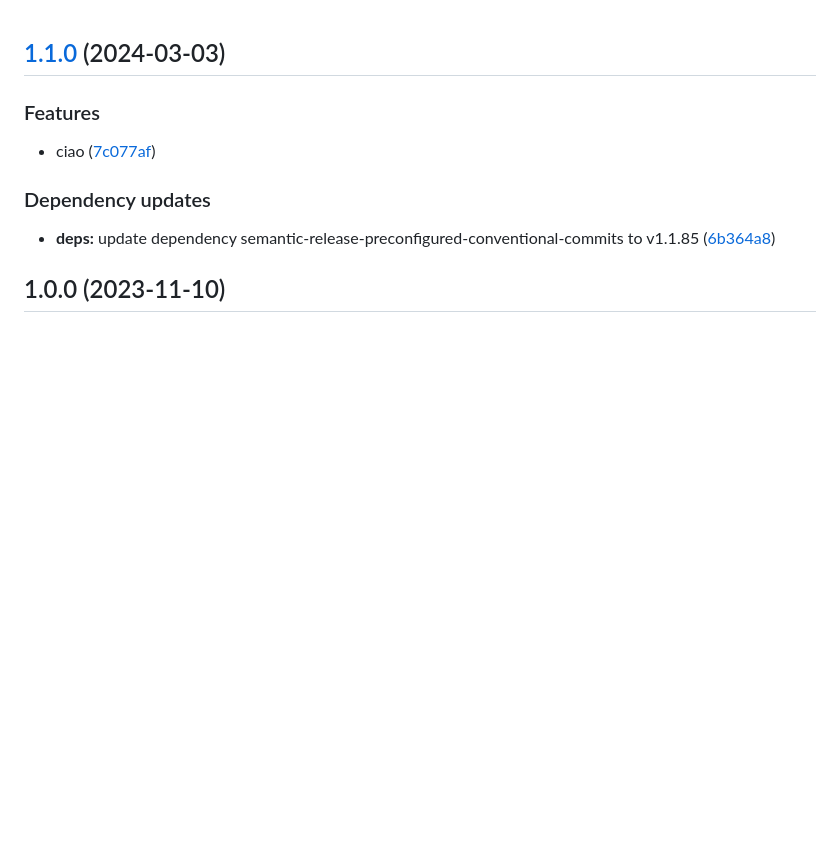
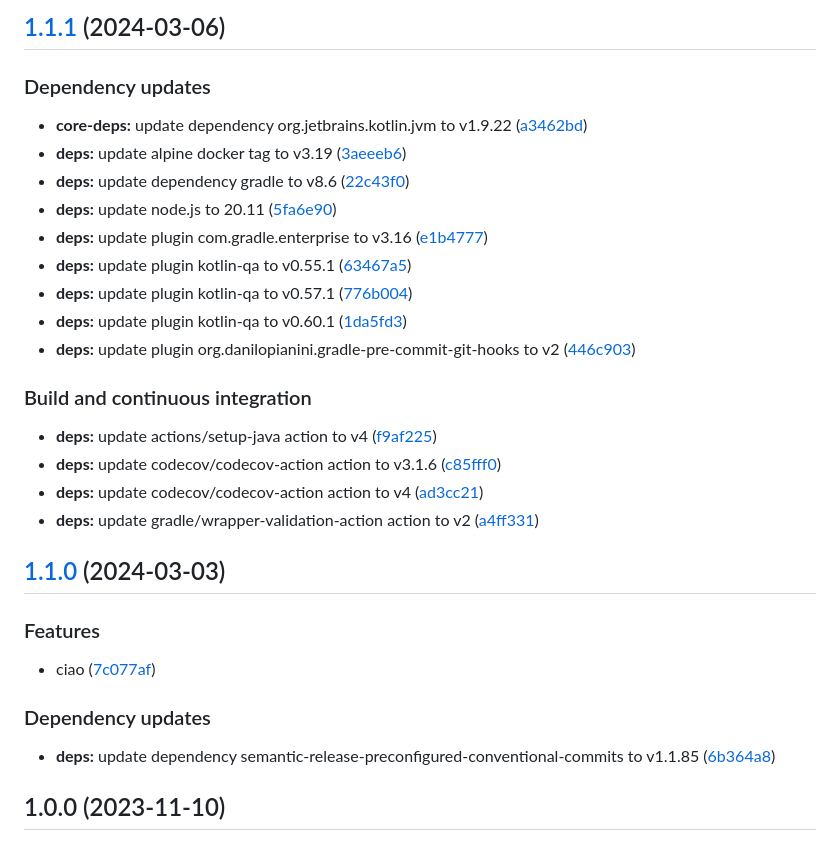
Before and after one commit to giacomoaccursi/prova, a Markdown page: CHANGELOG.md, the part around the change. Drawn GitHub-style; blank space fills up the shorter version.

Commit message:
chore(release)!: [skip ci] 1.1.1 released

```diff
--- a/CHANGELOG.md
+++ b/CHANGELOG.md
@@ -1,3 +1,26 @@
+## [1.1.1](https://github.com/giacomoaccursi/prova/compare/1.1.0...1.1.1) (2024-03-06)
+
+
+### Dependency updates
+
+* **core-deps:** update dependency org.jetbrains.kotlin.jvm to v1.9.22 ([a3462bd](https://github.com/giacomoaccursi/prova/commit/a3462bdaa510df59a66bba939540c02e26e3b7d0))
+* **deps:** update alpine docker tag to v3.19 ([3aeeeb6](https://github.com/giacomoaccursi/prova/commit/3aeeeb6c313f897a846bd3cb238c2b904b18e0a5))
+* **deps:** update dependency gradle to v8.6 ([22c43f0](https://github.com/giacomoaccursi/prova/commit/22c43f083fbc88e5dddec55192a60edc9d707f0e))
+* **deps:** update node.js to 20.11 ([5fa6e90](https://github.com/giacomoaccursi/prova/commit/5fa6e9066efab2fea3d7d91c097e3bf3f444a314))
+* **deps:** update plugin com.gradle.enterprise to v3.16 ([e1b4777](https://github.com/giacomoaccursi/prova/commit/e1b4777547c566270253177dfce1c09cd26acc94))
+* **deps:** update plugin kotlin-qa to v0.55.1 ([63467a5](https://github.com/giacomoaccursi/prova/commit/63467a55faf007b31bd40b6dbb061c7723d4204f))
+* **deps:** update plugin kotlin-qa to v0.57.1 ([776b004](https://github.com/giacomoaccursi/prova/commit/776b0044f9eb9f037d25b5f7aa97fa383ab2a0bd))
+* **deps:** update plugin kotlin-qa to v0.60.1 ([1da5fd3](https://github.com/giacomoaccursi/prova/commit/1da5fd31414abd65da2eea22983cc080674da9d3))
+* **deps:** update plugin org.danilopianini.gradle-pre-commit-git-hooks to v2 ([446c903](https://github.com/giacomoaccursi/prova/commit/446c903b2b7103bd6f6c2ec116649eae2bc95180))
+
+
+### Build and continuous integration
+
+* **deps:** update actions/setup-java action to v4 ([f9af225](https://github.com/giacomoaccursi/prova/commit/f9af225b198b3833d6e7a93b504830c8d0797dc8))
+* **deps:** update codecov/codecov-action action to v3.1.6 ([c85fff0](https://github.com/giacomoaccursi/prova/commit/c85fff05cd1288fff1012921d3d0c0930ca558e1))
+* **deps:** update codecov/codecov-action action to v4 ([ad3cc21](https://github.com/giacomoaccursi/prova/commit/ad3cc21142fbf4962353146439b89823d35259a4))
+* **deps:** update gradle/wrapper-validation-action action to v2 ([a4ff331](https://github.com/giacomoaccursi/prova/commit/a4ff3315f6ea3189729495c85d68b13c1efa6148))
+
 ## [1.1.0](https://github.com/giacomoaccursi/prova/compare/1.0.0...1.1.0) (2024-03-03)
 
 
```
